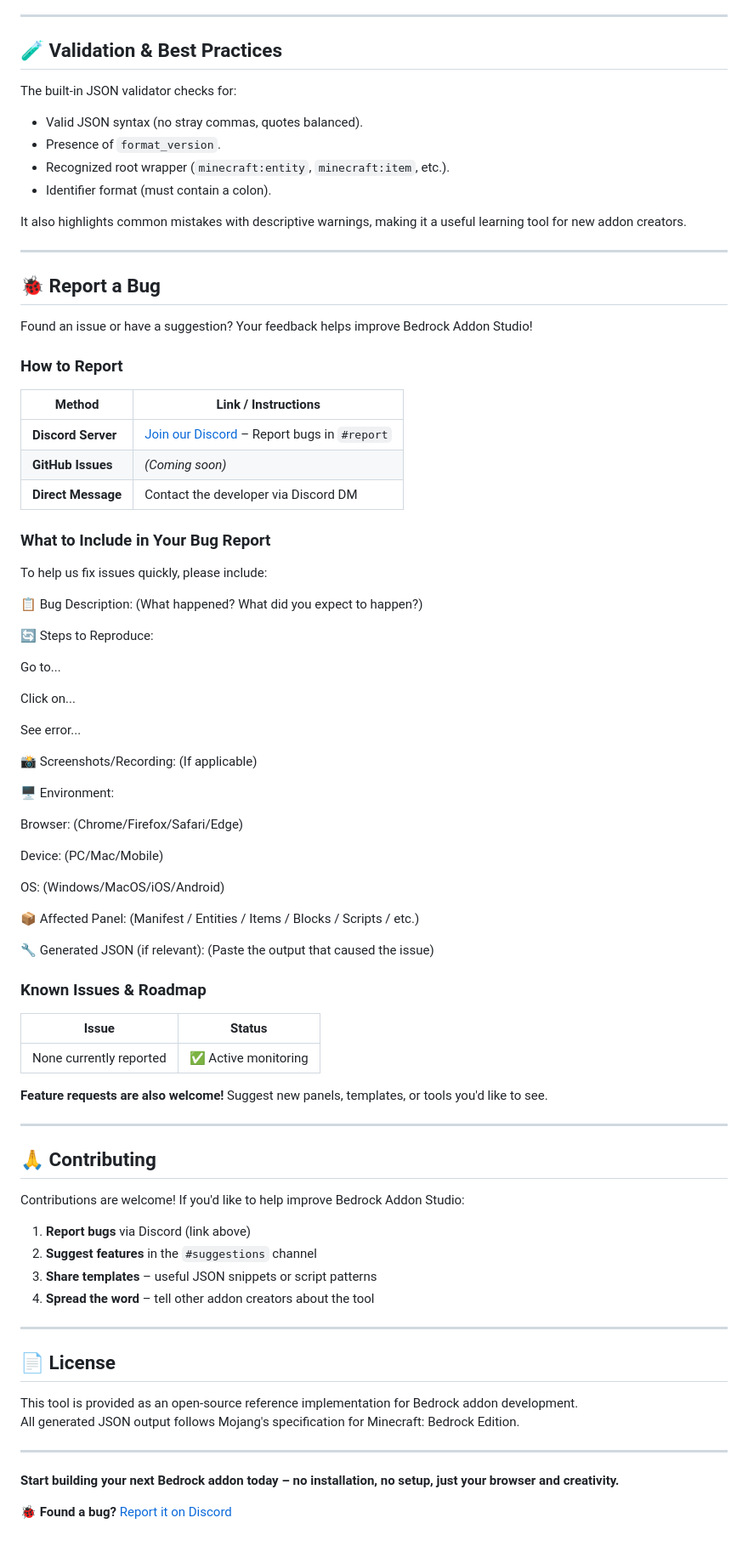
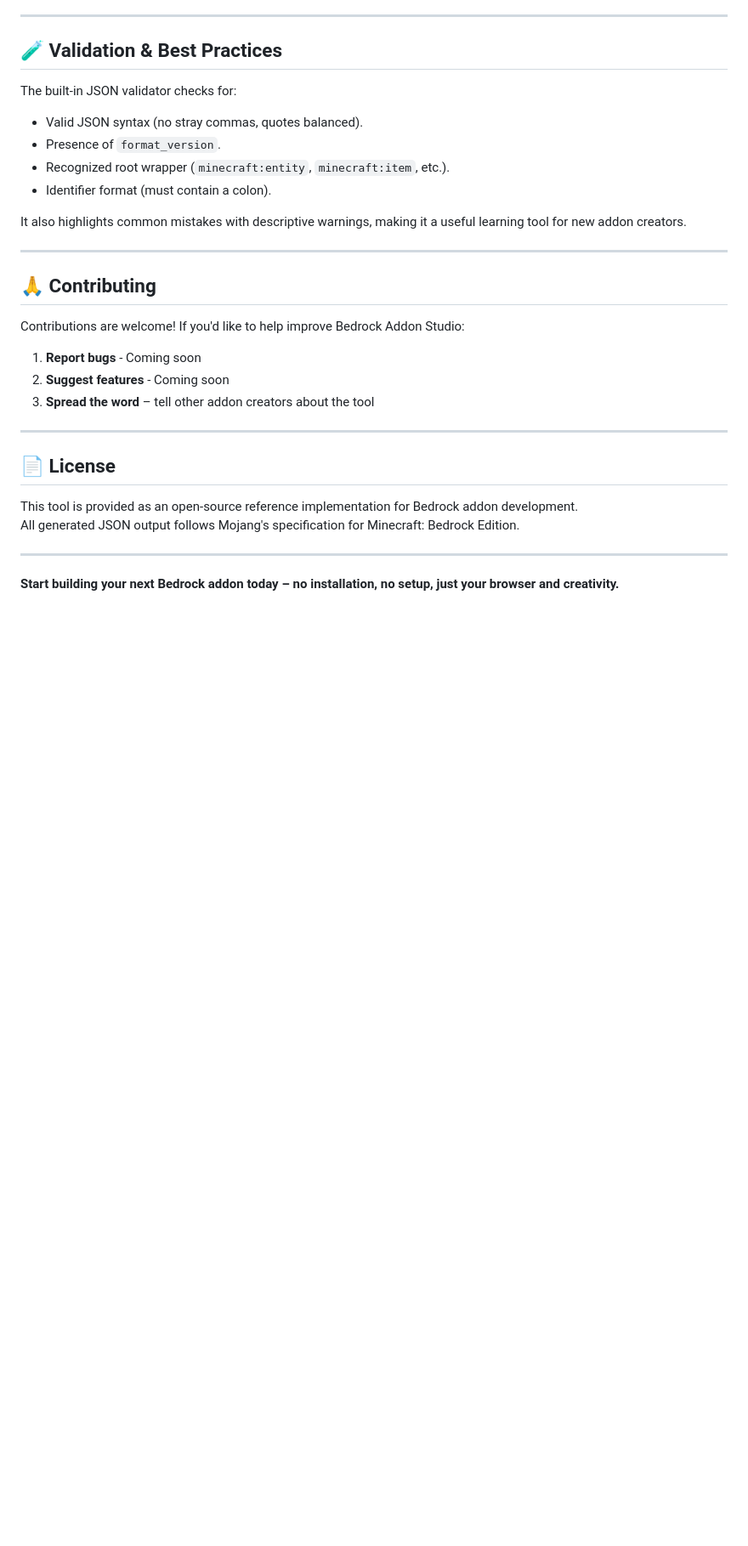
Before and after one commit to alamien060512-alt/BedrockAddonStudio, a Markdown page: README.md, the part around the change. Shown at 85% size. Drawn GitHub-style; blank space fills up the shorter version.

```diff
--- a/README.md
+++ b/README.md
@@ -166,68 +166,14 @@ It also highlights common mistakes with descriptive warnings, making it a useful
 
 ---
 
-## 🐞 Report a Bug
-
-Found an issue or have a suggestion? Your feedback helps improve Bedrock Addon Studio!
-
-### How to Report
-
-| Method | Link / Instructions |
-|--------|---------------------|
-| **Discord Server** | [Join our Discord](https://discord.com/invite/m2UdYmjyXE) – Report bugs in `#report` |
-| **GitHub Issues** | *(Coming soon)* |
-| **Direct Message** | Contact the developer via Discord DM |
-
-### What to Include in Your Bug Report
-
-To help us fix issues quickly, please include:
-
-📋 Bug Description:
-(What happened? What did you expect to happen?)
-
-🔄 Steps to Reproduce:
-
-Go to...
-
-Click on...
-
-See error...
-
-📸 Screenshots/Recording:
-(If applicable)
-
-🖥️ Environment:
-
-Browser: (Chrome/Firefox/Safari/Edge)
-
-Device: (PC/Mac/Mobile)
-
-OS: (Windows/MacOS/iOS/Android)
-
-📦 Affected Panel:
-(Manifest / Entities / Items / Blocks / Scripts / etc.)
-
-🔧 Generated JSON (if relevant):
-(Paste the output that caused the issue)
-### Known Issues & Roadmap
-
-| Issue | Status |
-|-------|--------|
-| None currently reported | ✅ Active monitoring |
-
-**Feature requests are also welcome!** Suggest new panels, templates, or tools you'd like to see.
-
-
----
 
 ## 🙏 Contributing
 
 Contributions are welcome! If you'd like to help improve Bedrock Addon Studio:
 
-1. **Report bugs** via Discord (link above)
-2. **Suggest features** in the `#suggestions` channel
-3. **Share templates** – useful JSON snippets or script patterns
-4. **Spread the word** – tell other addon creators about the tool
+1. **Report bugs** - Coming soon
+2. **Suggest features** - Coming soon
+3. **Spread the word** – tell other addon creators about the tool
 
 ---
 
@@ -239,5 +185,3 @@ All generated JSON output follows Mojang's specification for Minecraft: Bedrock
 ---
 
 **Start building your next Bedrock addon today – no installation, no setup, just your browser and creativity.**
-
-**🐞 Found a bug?** [Report it on Discord](https://discord.com/invite/m2UdYmjyXE)
```
